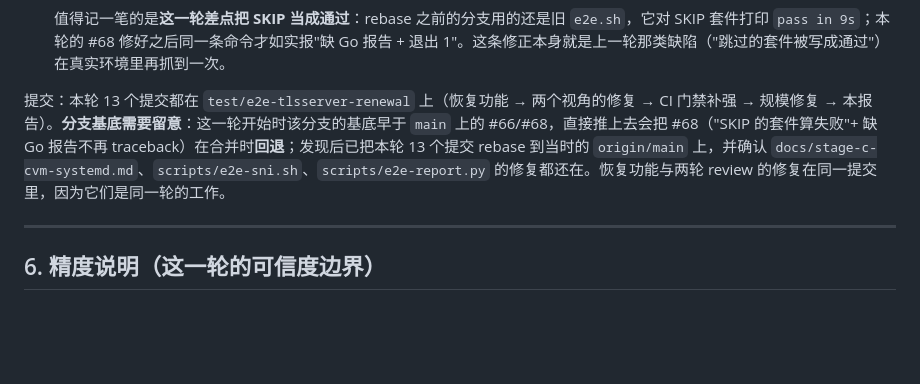
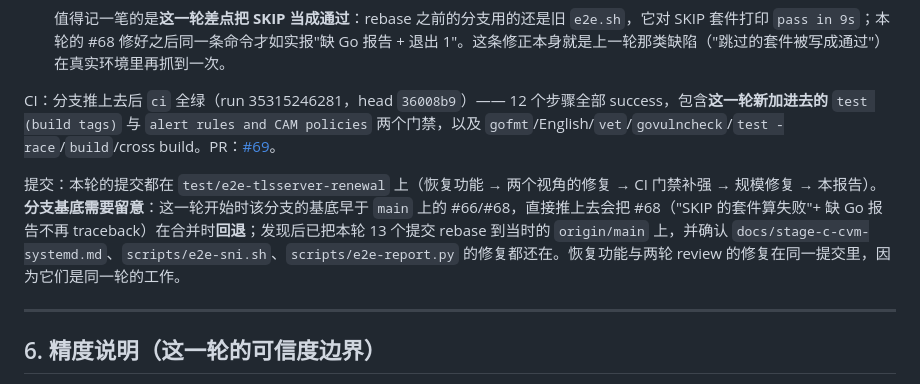
Before and after one commit to susunola/wecert, a Markdown page: docs/code-review-round11-2026-09-18.md, the part around the change. GitHub-like rendering; blank space fills up the shorter version.

Commit message:
docs: CI is green on the round-11 head, including the two new gates

```diff
--- a/docs/code-review-round11-2026-09-18.md
+++ b/docs/code-review-round11-2026-09-18.md
@@ -134,7 +134,9 @@
 
   值得记一笔的是**这一轮差点把 SKIP 当成通过**：rebase 之前的分支用的还是旧 `e2e.sh`，它对 SKIP 套件打印 `pass in 9s`；本轮的 #68 修好之后同一条命令才如实报"缺 Go 报告 + 退出 1"。这条修正本身就是上一轮那类缺陷（"跳过的套件被写成通过"）在真实环境里再抓到一次。
 
-提交：本轮 13 个提交都在 `test/e2e-tlsserver-renewal` 上（恢复功能 → 两个视角的修复 → CI 门禁补强 → 规模修复 → 本报告）。**分支基底需要留意**：这一轮开始时该分支的基底早于 `main` 上的 #66/#68，直接推上去会把 #68（"SKIP 的套件算失败"+ 缺 Go 报告不再 traceback）在合并时**回退**；发现后已把本轮 13 个提交 rebase 到当时的 `origin/main` 上，并确认 `docs/stage-c-cvm-systemd.md`、`scripts/e2e-sni.sh`、`scripts/e2e-report.py` 的修复都还在。恢复功能与两轮 review 的修复在同一提交里，因为它们是同一轮的工作。
+CI：分支推上去后 `ci` 全绿（run 35315246281，head `36008b9`）—— 12 个步骤全部 success，包含**这一轮新加进去的** `test (build tags)` 与 `alert rules and CAM policies` 两个门禁，以及 `gofmt`/English/`vet`/`govulncheck`/`test -race`/`build`/cross build。PR：[#69](https://github.com/susunola/wecert/pull/69)。
+
+提交：本轮的提交都在 `test/e2e-tlsserver-renewal` 上（恢复功能 → 两个视角的修复 → CI 门禁补强 → 规模修复 → 本报告）。**分支基底需要留意**：这一轮开始时该分支的基底早于 `main` 上的 #66/#68，直接推上去会把 #68（"SKIP 的套件算失败"+ 缺 Go 报告不再 traceback）在合并时**回退**；发现后已把本轮 13 个提交 rebase 到当时的 `origin/main` 上，并确认 `docs/stage-c-cvm-systemd.md`、`scripts/e2e-sni.sh`、`scripts/e2e-report.py` 的修复都还在。恢复功能与两轮 review 的修复在同一提交里，因为它们是同一轮的工作。
 
 ---
 
```
